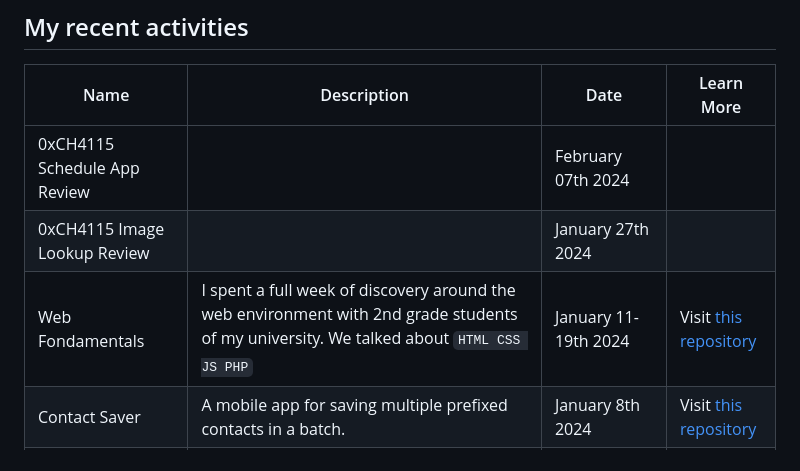
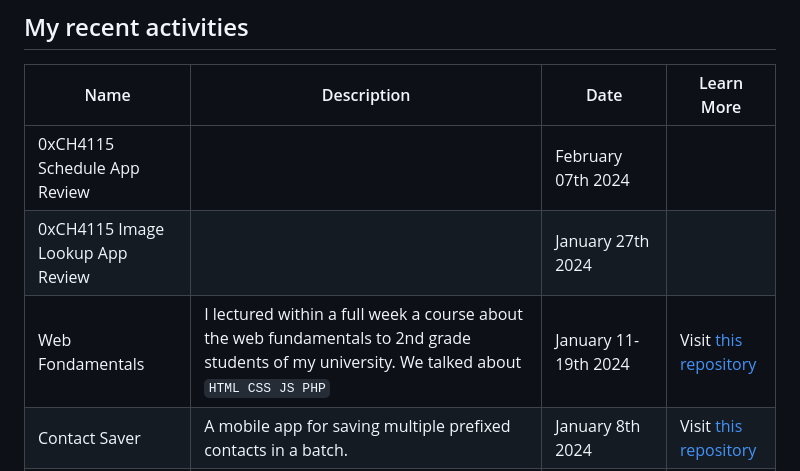
Before and after one commit to moustaphaotf/moustaphaotf.github.io, a Markdown page: README.md, the part around the change. Rendered like a GitHub page.

```diff
--- a/README.md
+++ b/README.md
@@ -17,8 +17,8 @@ Take a tour, discover, learn, build and share !
 |Name|Description|Date|Learn More|
 |-|-|-|-|
 |0xCH4115 Schedule App Review||February 07th 2024||
-|0xCH4115 Image Lookup Review||January 27th 2024||
-|Web Fondamentals|I spent a full week of discovery around the web environment with 2nd grade students of my university. We talked about `HTML CSS JS PHP`|January 11-19th 2024|Visit [this repository](https://github.com/moustaphaotf/web-fondamentals)|
+|0xCH4115 Image Lookup App Review||January 27th 2024||
+|Web Fondamentals|I lectured within a full week a course about the web fundamentals to 2nd grade students of my university. We talked about `HTML CSS JS PHP`|January 11-19th 2024|Visit [this repository](https://github.com/moustaphaotf/web-fundamentals)|
 |Contact Saver|A mobile app for saving multiple prefixed contacts in a batch.|January 8th 2024|Visit [this repository](https://github.com/moustaphaotf/contact-saver)|
 |Compile Easy|An environment made for helping users to design any idea into code and execute it without any prerequisite.|January 4th 2024|Visit [this repository](https://github.com/moustaphaotf/compileasy)|
 |Advent of Cyber 2023|In this adventure, each day I tackled down a challenge to help me understand more about some topics of cyber as well as machine learning, programming and much more.|December 01-25th 2023|
```
Also changed, not shown: README.FR.md (+2 -2 lines).
